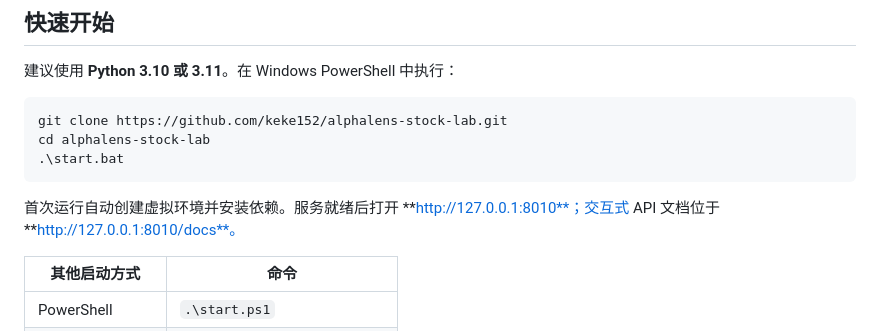
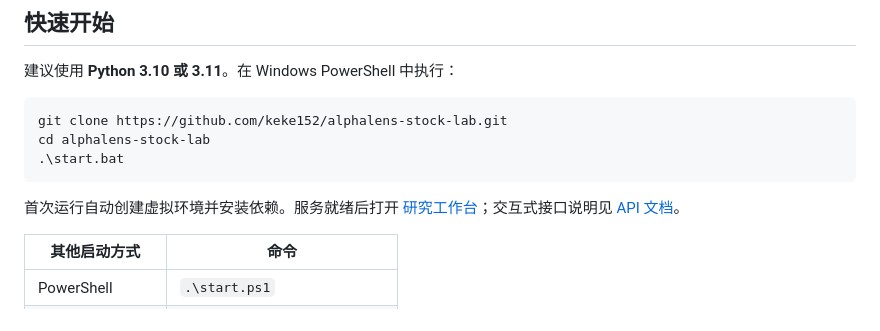
Before and after one commit to keke152/alphalens-stock-lab, a Markdown page: README.md, the part around the change. Drawn GitHub-style.

Commit message:
docs: clarify local application links

````diff
--- a/README.md
+++ b/README.md
@@ -50,7 +50,7 @@ cd alphalens-stock-lab
 .\start.bat
 ```
 
-首次运行自动创建虚拟环境并安装依赖。服务就绪后打开 **http://127.0.0.1:8010**；交互式 API 文档位于 **http://127.0.0.1:8010/docs**。
+首次运行自动创建虚拟环境并安装依赖。服务就绪后打开 [研究工作台](http://127.0.0.1:8010)；交互式接口说明见 [API 文档](http://127.0.0.1:8010/docs)。
 
 | 其他启动方式 | 命令 |
 | --- | --- |
````
